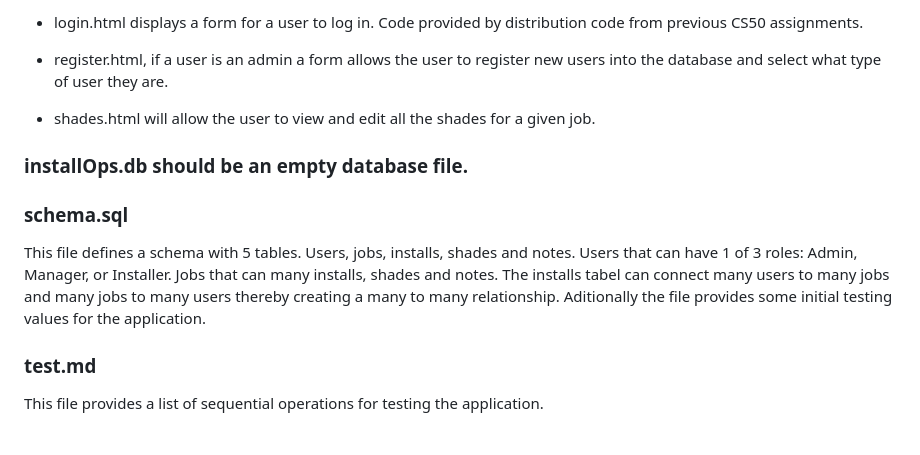
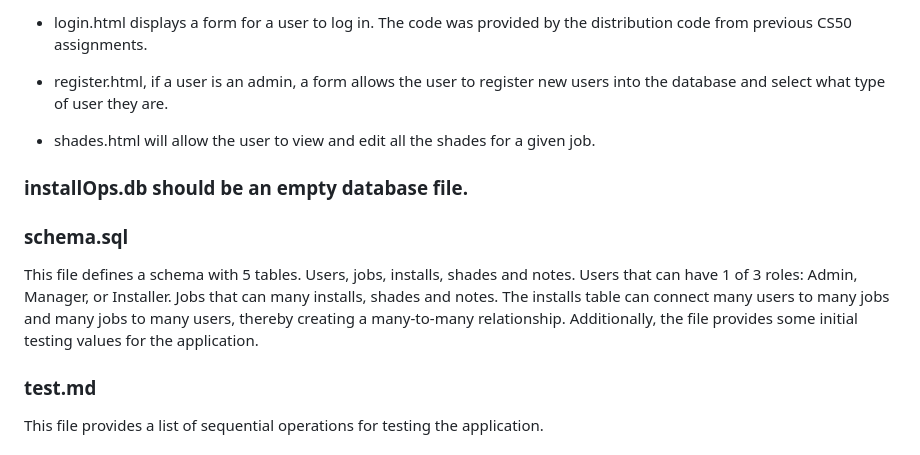
Before and after one commit to s3mi0tics/installOps, a Markdown page: README.md, the part around one of its changes. GitHub-like rendering.

```diff
--- a/README.md
+++ b/README.md
@@ -87,14 +87,14 @@ In the templates directory are html files for the client.
 
-* login.html displays a form for a user to log in. Code provided by distribution code from previous CS50 assignments.
+* login.html displays a form for a user to log in. The code was provided by the distribution code from previous CS50 assignments.
 
-* register.html, if a user is an admin a form allows the user to register new users into the database and select what type of user they are.
+* register.html, if a user is an admin, a form allows the user to register new users into the database and select what type of user they are.
 
 * shades.html will allow the user to view and edit all the shades for a given job.
 
 ### installOps.db should be an empty database file.
 
 ### schema.sql
-This file defines a schema with 5 tables. Users, jobs, installs, shades and notes. Users that can have 1 of 3 roles: Admin, Manager, or Installer. Jobs that can many installs, shades and notes. The installs tabel can connect many users to many jobs and many jobs to many users thereby creating a many to many relationship. Aditionally the file provides some initial testing values for the application.
+This file defines a schema with 5 tables. Users, jobs, installs, shades and notes. Users that can have 1 of 3 roles: Admin, Manager, or Installer. Jobs that can many installs, shades and notes. The installs table can connect many users to many jobs and many jobs to many users, thereby creating a many-to-many relationship. Additionally, the file provides some initial testing values for the application.
 
 ### test.md
 This file provides a list of sequential operations for testing the application.
```
Also changed, not shown: other parts of README.md (+24 -24 lines).
